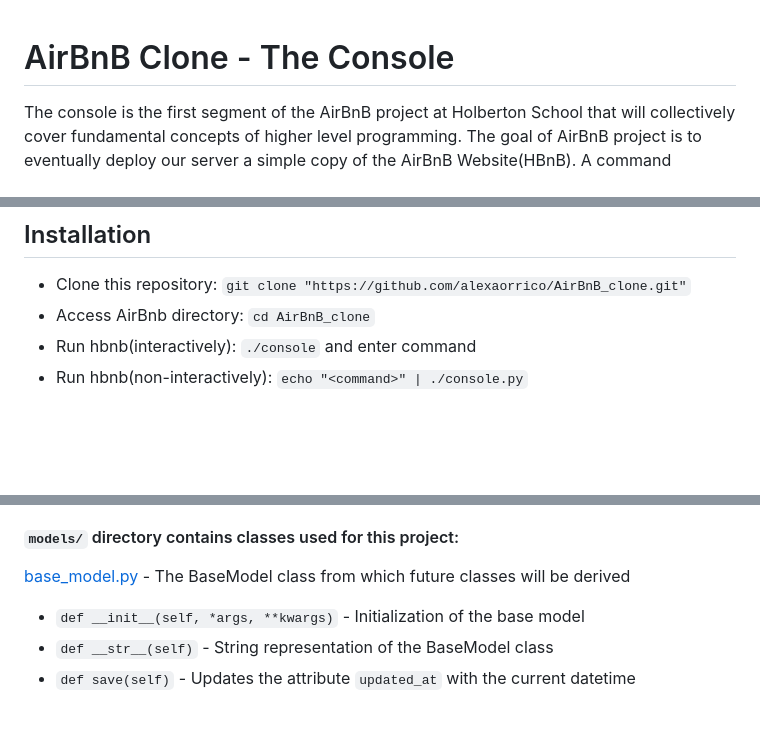
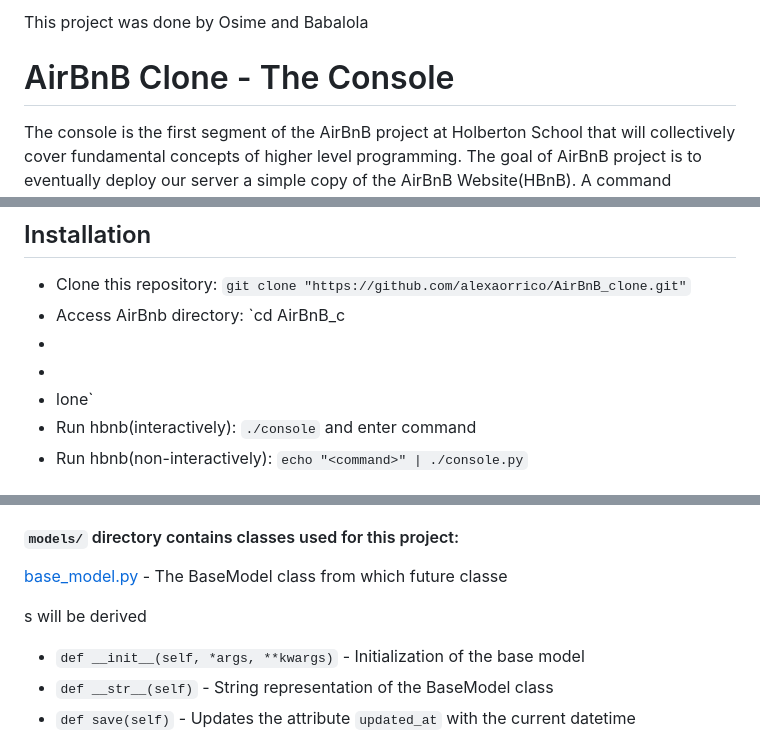
Before and after one commit to Samtegg/AirBnB_clone_v3, a Markdown page: README.md, 3 parts joined by grey strips. GitHub-like rendering; blank space fills up the shorter version.

```diff
--- a/README.md
+++ b/README.md
@@ -1,3 +1,7 @@
+This project was done by Osime and Babalola
+
+
+
 # AirBnB Clone - The Console
 The console is the first segment of the AirBnB project at Holberton School that will collectively cover fundamental concepts of higher level programming. The goal of AirBnB project is to eventually deploy our server a simple copy of the AirBnB Website(HBnB). A command interpreter is created in this segment to manage objects for the AirBnB(HBnB) website.
 
@@ -23,7 +32,10 @@ This project is interpreted/tested on Ubuntu 14.04 LTS using python3 (version 3.
 
 ## Installation
 * Clone this repository: `git clone "https://github.com/alexaorrico/AirBnB_clone.git"`
-* Access AirBnb directory: `cd AirBnB_clone`
+* Access AirBnb directory: `cd AirBnB_c
+*
+*
+* lone`
 * Run hbnb(interactively): `./console` and enter command
 * Run hbnb(non-interactively): `echo "<command>" | ./console.py`
 
@@ -40,7 +52,12 @@ List of commands this console current supports:
 * `update` - Updates an instance based on the class name and id by adding or updating attribute (save the change into the JSON file).
 
 #### `models/` directory contains classes used for this project:
-[base_model.py](/models/base_model.py) - The BaseModel class from which future classes will be derived
+[base_model.py](/models/base_model.py) - The BaseModel class from which future classe
+
+
+
+
+s will be derived
 * `def __init__(self, *args, **kwargs)` - Initialization of the base model
 * `def __str__(self)` - String representation of the BaseModel class
 * `def save(self)` - Updates the attribute `updated_at` with the current datetime
```
Also changed, not shown: other parts of README.md (+8 -0 lines).
